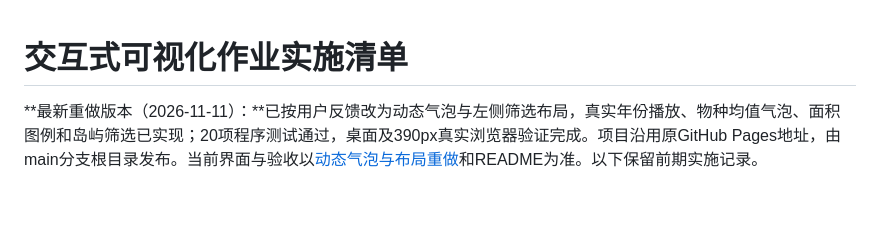
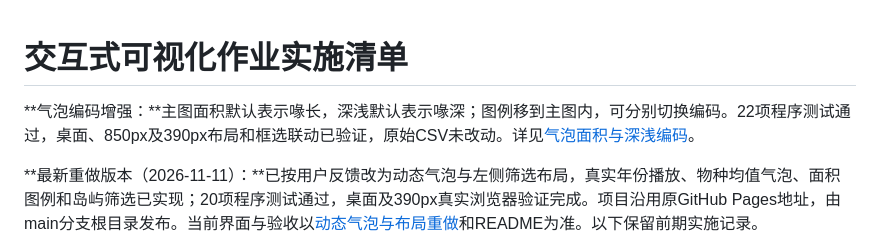
Before and after one commit to dai1107/Interactive-Visualization, a Markdown page: 作业3实施清单.md, the part around the change. Rendered like a GitHub page; blank space fills up the shorter version.

```diff
--- a/作业3实施清单.md
+++ b/作业3实施清单.md
@@ -1,4 +1,6 @@
 # 交互式可视化作业实施清单
+
+**气泡编码增强：**主图面积默认表示喙长，深浅默认表示喙深；图例移到主图内，可分别切换编码。22项程序测试通过，桌面、850px及390px布局和框选联动已验证，原始CSV未改动。详见[气泡面积与深浅编码](docs/09_气泡面积与深浅编码.md)。
 
 **最新重做版本（2026-11-11）：**已按用户反馈改为动态气泡与左侧筛选布局，真实年份播放、物种均值气泡、面积图例和岛屿筛选已实现；20项程序测试通过，桌面及390px真实浏览器验证完成。项目沿用原GitHub Pages地址，由main分支根目录发布。当前界面与验收以[动态气泡与布局重做](docs/08_动态气泡与布局重做.md)和README为准。以下保留前期实施记录。
 
```
Also changed, not shown: README.md (+5 -5 lines), docs/09_气泡面积与深浅编码.md (added, +34 -0 lines), docs/interactive-preview.png, 6 other files.
